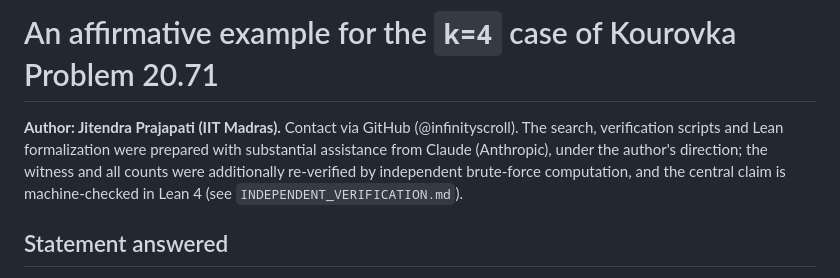
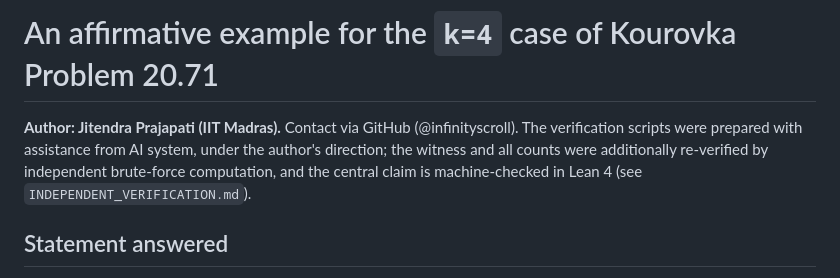
Before and after one commit to infinityscroll/kourovka-20-71, a Markdown page: README.md, the part around the change. Rendered like a GitHub page.

Commit message:
Revise README.md for contact and verification details
Updated contact information and clarified assistance details.

```diff
--- a/README.md
+++ b/README.md
@@ -1,9 +1,7 @@
 # An affirmative example for the `k=4` case of Kourovka Problem 20.71
 
 **Author: Jitendra Prajapati (IIT Madras).**
-Contact via GitHub (@infinityscroll). The search, verification scripts and
-Lean formalization were prepared with substantial assistance from Claude
-(Anthropic), under the author's direction; the witness and all counts were
+Contact via GitHub (@infinityscroll). The verification scripts were prepared with assistance from AI system, under the author's direction; the witness and all counts were
 additionally re-verified by independent brute-force computation, and the
 central claim is machine-checked in Lean 4 (see
 `INDEPENDENT_VERIFICATION.md`).
```
